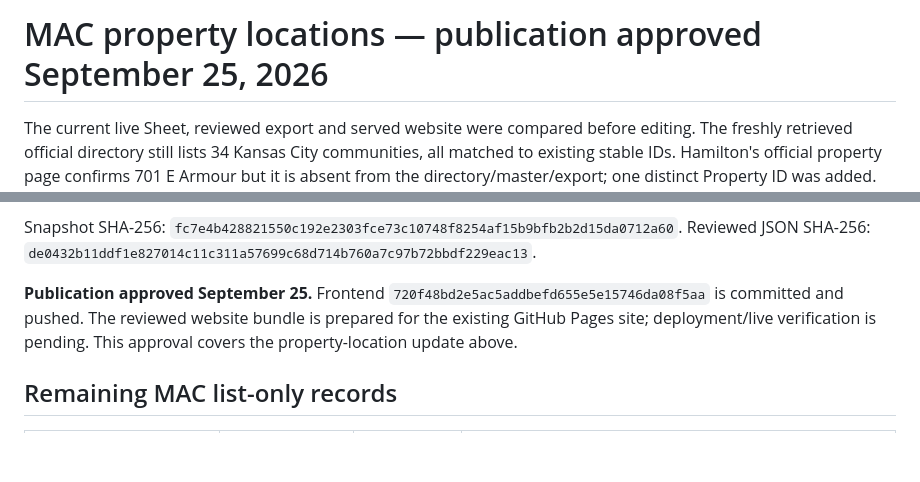
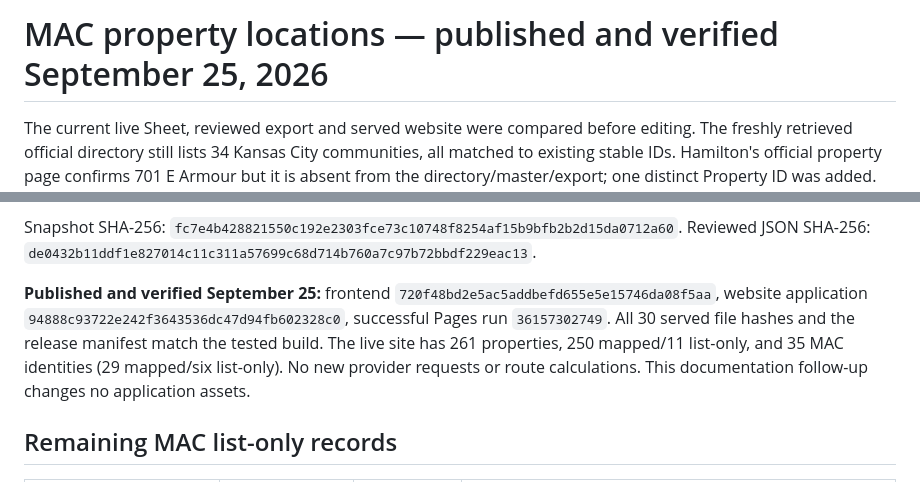
Before and after one commit to itsCLOUDDDDDD/kcmo-apartment-map, a Markdown page: docs/CURRENT-STATUS.md, 2 parts joined by grey strips. Drawn GitHub-style; blank space fills up the shorter version.

Commit message:
Record verified MAC property location publication

```diff
--- a/docs/CURRENT-STATUS.md
+++ b/docs/CURRENT-STATUS.md
@@ -1,4 +1,4 @@
-# MAC property locations — publication approved September 25, 2026
+# MAC property locations — published and verified September 25, 2026
 
 The current live Sheet, reviewed export and served website were compared before editing. The freshly retrieved official directory still lists 34 Kansas City communities, all matched to existing stable IDs. Hamilton's official property page confirms 701 E Armour but it is absent from the directory/master/export; one distinct Property ID was added. No duplicate or identity merge was made.
 
@@ -12,7 +12,7 @@ All 14 frontend suites, 34 exporter contracts, 14 Google-walk contracts, supplie
 
 Snapshot SHA-256: `fc7e4b428821550c192e2303fce73c10748f8254af15b9bfb2b2d15da0712a60`. Reviewed JSON SHA-256: `de0432b11ddf1e827014c11c311a57699c68d714b760a7c97b72bbdf229eac13`.
 
-**Publication approved September 25.** Frontend `720f48bd2e5ac5addbefd655e5e15746da08f5aa` is committed and pushed. The reviewed website bundle is prepared for the existing GitHub Pages site; deployment/live verification is pending. This approval covers the property-location update above.
+**Published and verified September 25:** frontend `720f48bd2e5ac5addbefd655e5e15746da08f5aa`, website application `94888c93722e242f3643536dc47d94fb602328c0`, successful Pages run `36157302749`. All 30 served file hashes and the release manifest match the tested build. The live site has 261 properties, 250 mapped/11 list-only, and 35 MAC identities (29 mapped/six list-only). No new provider requests or route calculations. This documentation follow-up changes no application assets.
 
 ## Remaining MAC list-only records
 
```
